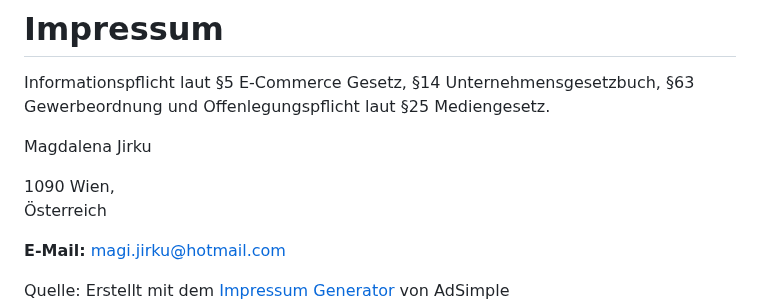
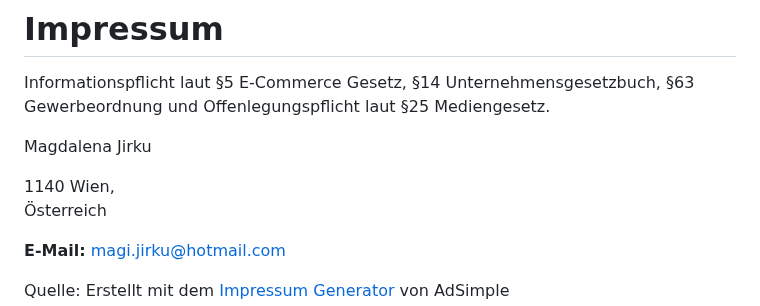
Before and after one commit to DerYeger/magdalena-jirku, a Markdown page: src/pages/impressum.md, the part around the change. Drawn GitHub-style.

```diff
--- a/src/pages/impressum.md
+++ b/src/pages/impressum.md
@@ -8,7 +8,7 @@ Informationspflicht laut §5 E-Commerce Gesetz, §14 Unternehmensgesetzbuch, §6
 
 Magdalena Jirku
 
-1090 Wien,\
+1140 Wien,\
 Österreich
 
 **E-Mail:** magi.jirku@hotmail.com
```
Also changed, not shown: src/pages/legal.md (+1 -1 lines).
